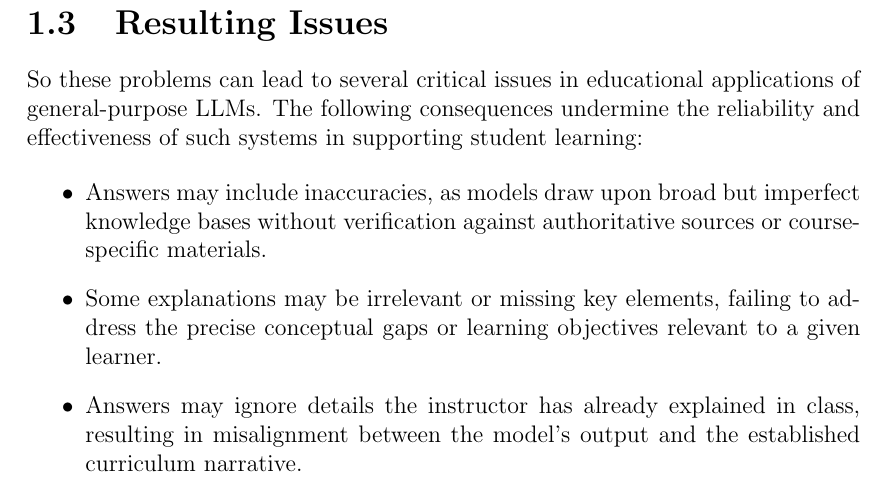
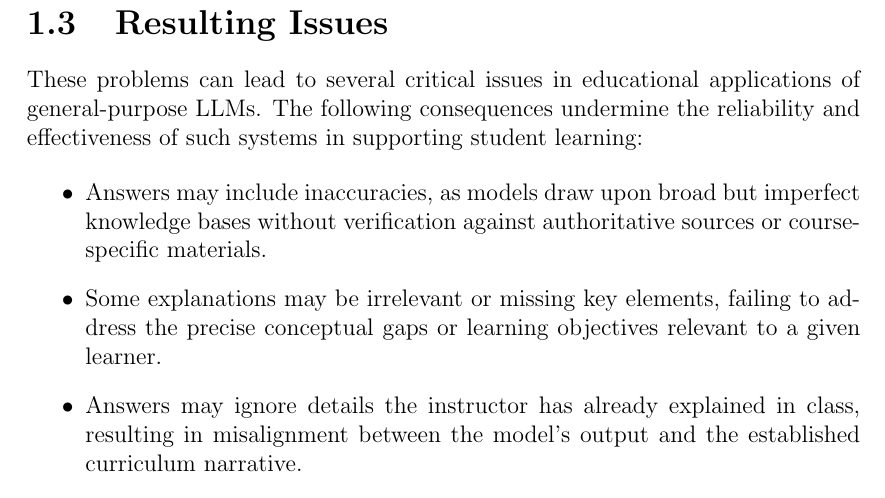
Before and after one commit to behroozbc/payan-naame, a LaTeX thesis (ketabche/main.tex, which reads ketabche/chapters/intro/sections/Resulting Issues.tex): part of page 15 of 53, cut so that both start at the same text. Compiled offline with pdfLaTeX.

Commit message:
remove redundant "So" from resulting issues section

```diff
--- a/ketabche/chapters/intro/sections/Resulting Issues.tex
+++ b/ketabche/chapters/intro/sections/Resulting Issues.tex
@@ -1,5 +1,5 @@
 \section{Resulting Issues}
-So these problems can lead to several critical issues in educational applications of
+These problems can lead to several critical issues in educational applications of
 general-purpose LLMs. The following consequences undermine the reliability and effectiveness
 of such systems in supporting student learning:
 
```
